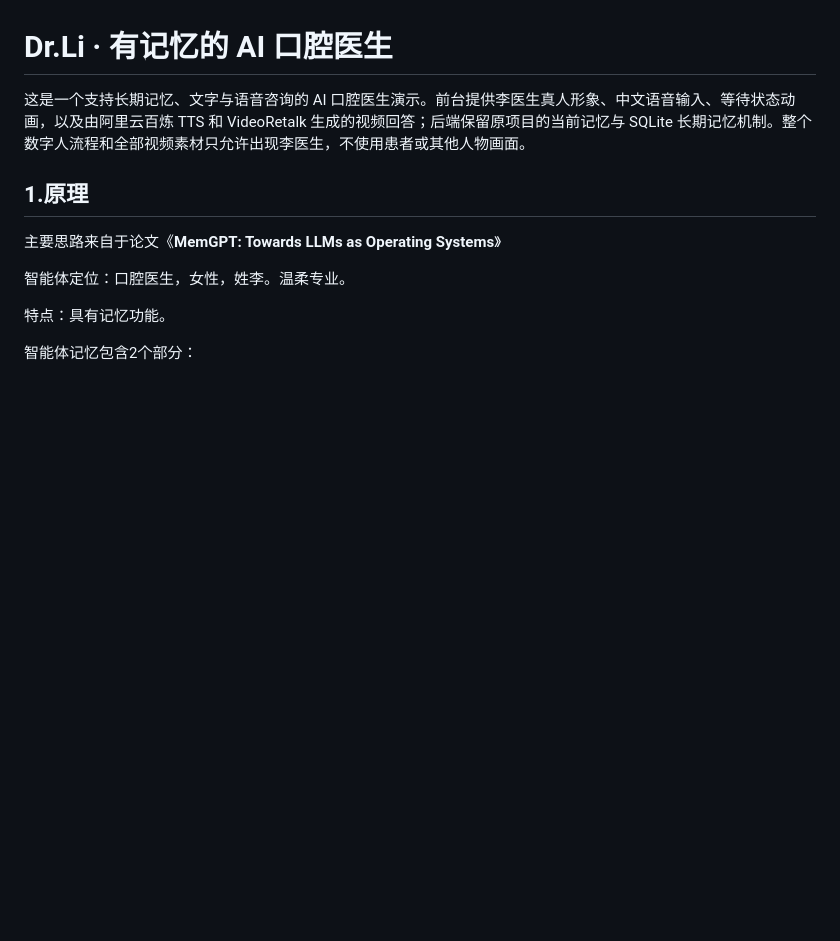
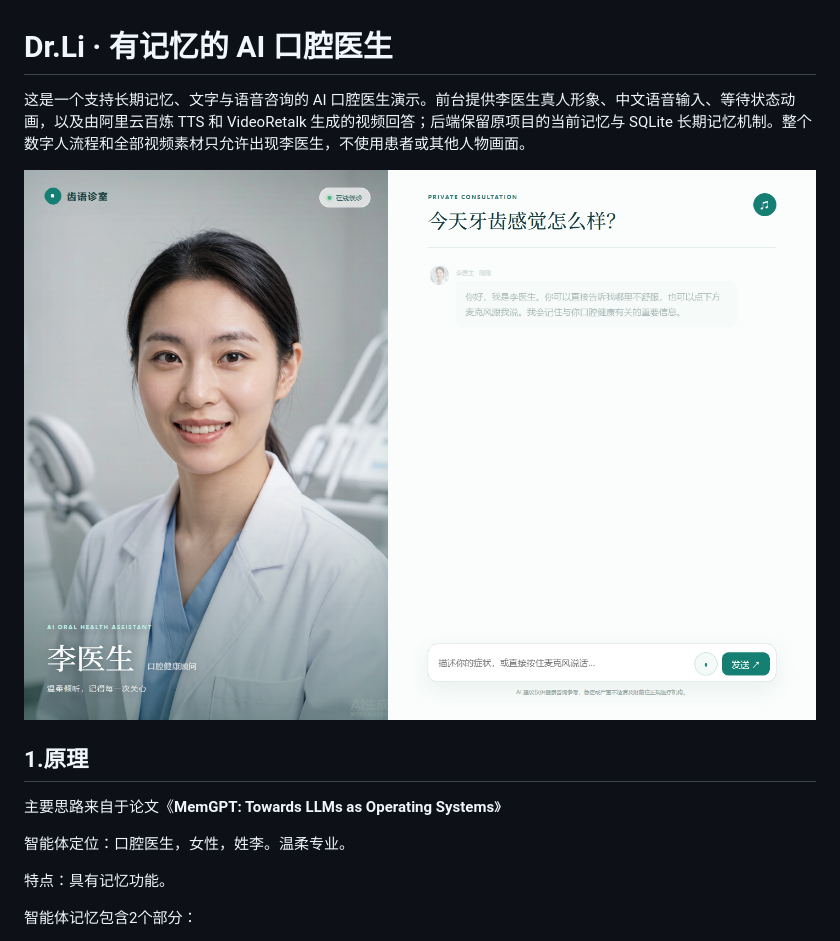
Before and after one commit to tammypi/memgpt_demo, a Markdown page: README.md, the part around one of its changes. Rendered like a GitHub page; pictures changed too: images/dr-li-interface.png (added); blank space fills up the shorter version.

```diff
--- a/README.md
+++ b/README.md
@@ -1,6 +1,8 @@
 # Dr.Li · 有记忆的 AI 口腔医生
 
 这是一个支持长期记忆、文字与语音咨询的 AI 口腔医生演示。前台提供李医生真人形象、中文语音输入、等待状态动画，以及由阿里云百炼 TTS 和 VideoRetalk 生成的视频回答；后端保留原项目的当前记忆与 SQLite 长期记忆机制。整个数字人流程和全部视频素材只允许出现李医生，不使用患者或其他人物画面。
+
+![Dr.Li AI 口腔诊室界面](./images/dr-li-interface.png)
 
 ## 1.原理
 
```
Also changed, not shown: other parts of README.md (+0 -44 lines).
